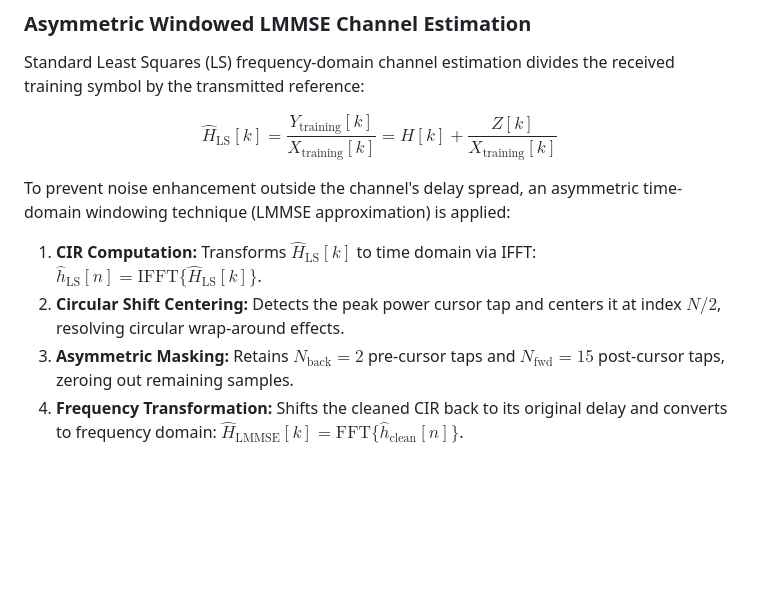
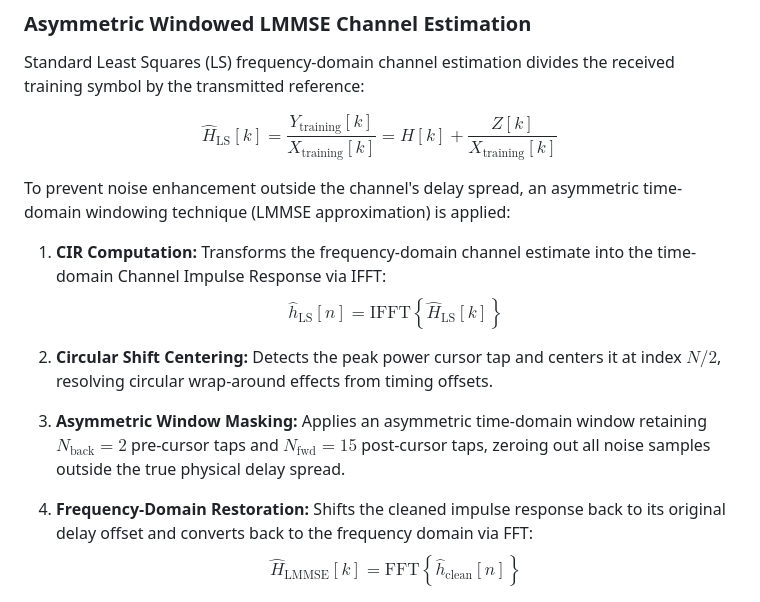
Before and after one commit to DANIEL-PEREIRA-RIQUELME/acoustic-ofdm-transceiver, a Markdown page: README.md, the part around the change. Rendered like a GitHub page; blank space fills up the shorter version.

Commit message:
docs: separate LMMSE CIR equations into standalone display math blocks for GitHub KaTeX rendering

```diff
--- a/README.md
+++ b/README.md
@@ -136,10 +136,16 @@ Standard Least Squares (LS) frequency-domain channel estimation divides the rece
 $$\hat{H}_{\text{LS}}[k] = \frac{Y_{\text{training}}[k]}{X_{\text{training}}[k]} = H[k] + \frac{Z[k]}{X_{\text{training}}[k]}$$
 
 To prevent noise enhancement outside the channel's delay spread, an asymmetric time-domain windowing technique (LMMSE approximation) is applied:
-1. **CIR Computation:** Transforms $\hat{H}_{\text{LS}}[k]$ to time domain via IFFT: $\hat{h}_{\text{LS}}[n] = \text{IFFT}\{\hat{H}_{\text{LS}}[k]\}$.
-2. **Circular Shift Centering:** Detects the peak power cursor tap and centers it at index $N/2$, resolving circular wrap-around effects.
-3. **Asymmetric Masking:** Retains $N_{\text{back}} = 2$ pre-cursor taps and $N_{\text{fwd}} = 15$ post-cursor taps, zeroing out remaining samples.
-4. **Frequency Transformation:** Shifts the cleaned CIR back to its original delay and converts to frequency domain: $\hat{H}_{\text{LMMSE}}[k] = \text{FFT}\{\hat{h}_{\text{clean}}[n]\}$.
+
+1. **CIR Computation:** Transforms the frequency-domain channel estimate into the time-domain Channel Impulse Response via IFFT:
+   $$\hat{h}_{\mathrm{LS}}[n] = \mathrm{IFFT}\left\{ \hat{H}_{\mathrm{LS}}[k] \right\}$$
+
+2. **Circular Shift Centering:** Detects the peak power cursor tap and centers it at index $N/2$, resolving circular wrap-around effects from timing offsets.
+
+3. **Asymmetric Window Masking:** Applies an asymmetric time-domain window retaining $N_{\mathrm{back}} = 2$ pre-cursor taps and $N_{\mathrm{fwd}} = 15$ post-cursor taps, zeroing out all noise samples outside the true physical delay spread.
+
+4. **Frequency-Domain Restoration:** Shifts the cleaned impulse response back to its original delay offset and converts back to the frequency domain via FFT:
+   $$\hat{H}_{\mathrm{LMMSE}}[k] = \mathrm{FFT}\left\{ \hat{h}_{\mathrm{clean}}[n] \right\}$$
 
 <p align="center">
   <img src="docs/figures/channel5_cir_lmmse.png" alt="LMMSE Channel Impulse Response Filtering" width="700"/>
```
